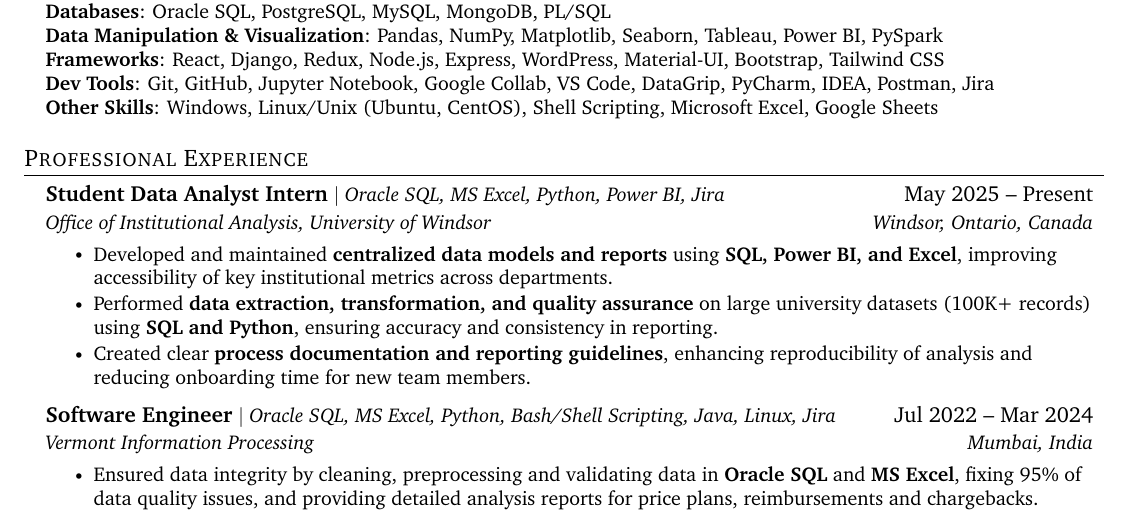
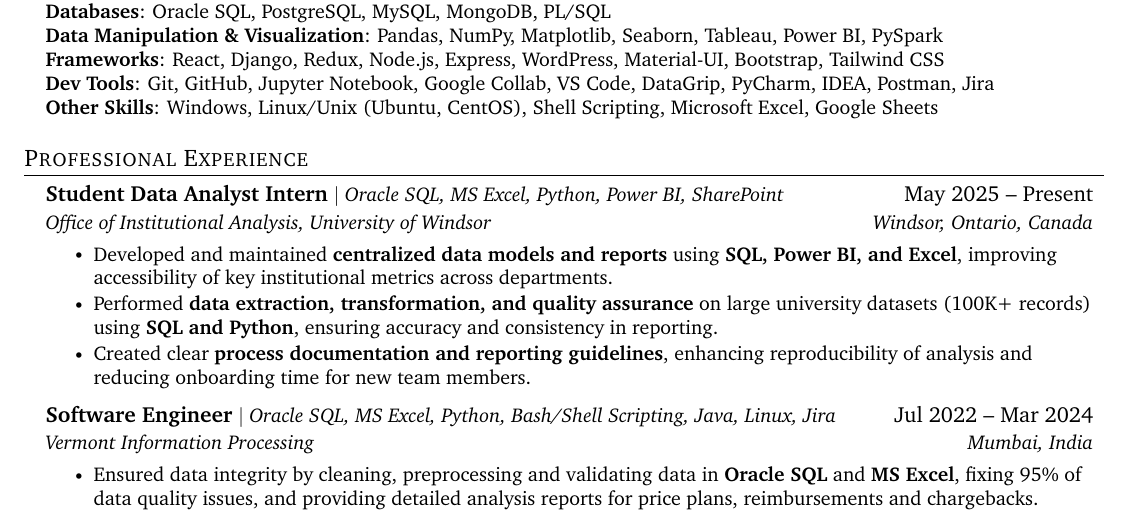
Before and after one commit to aaryen-dsouza/AaryenResumeLatex, a LaTeX document (DE/main.tex): part of the page, cut so that both start at the same text. Compiled offline with pdfLaTeX.

Commit message:
Update skills list for Student Data Analyst Intern to include SharePoint

```diff
--- a/DE/main.tex
+++ b/DE/main.tex
@@ -164,7 +164,7 @@
 \resumeSubHeadingListStart
 
 \resumeExperienceSubheading
-{Student Data Analyst Intern}{$|$ Oracle SQL, MS Excel, Python, Power BI, Jira}{May 2025 -- Present}
+{Student Data Analyst Intern}{$|$ Oracle SQL, MS Excel, Python, Power BI, SharePoint}{May 2025 -- Present}
 {Office of Institutional Analysis, University of Windsor}{Windsor, Ontario, Canada}
 
 \resumeItemListStart
```
Also changed, not shown: DE/main.pdf, 4 other files.
